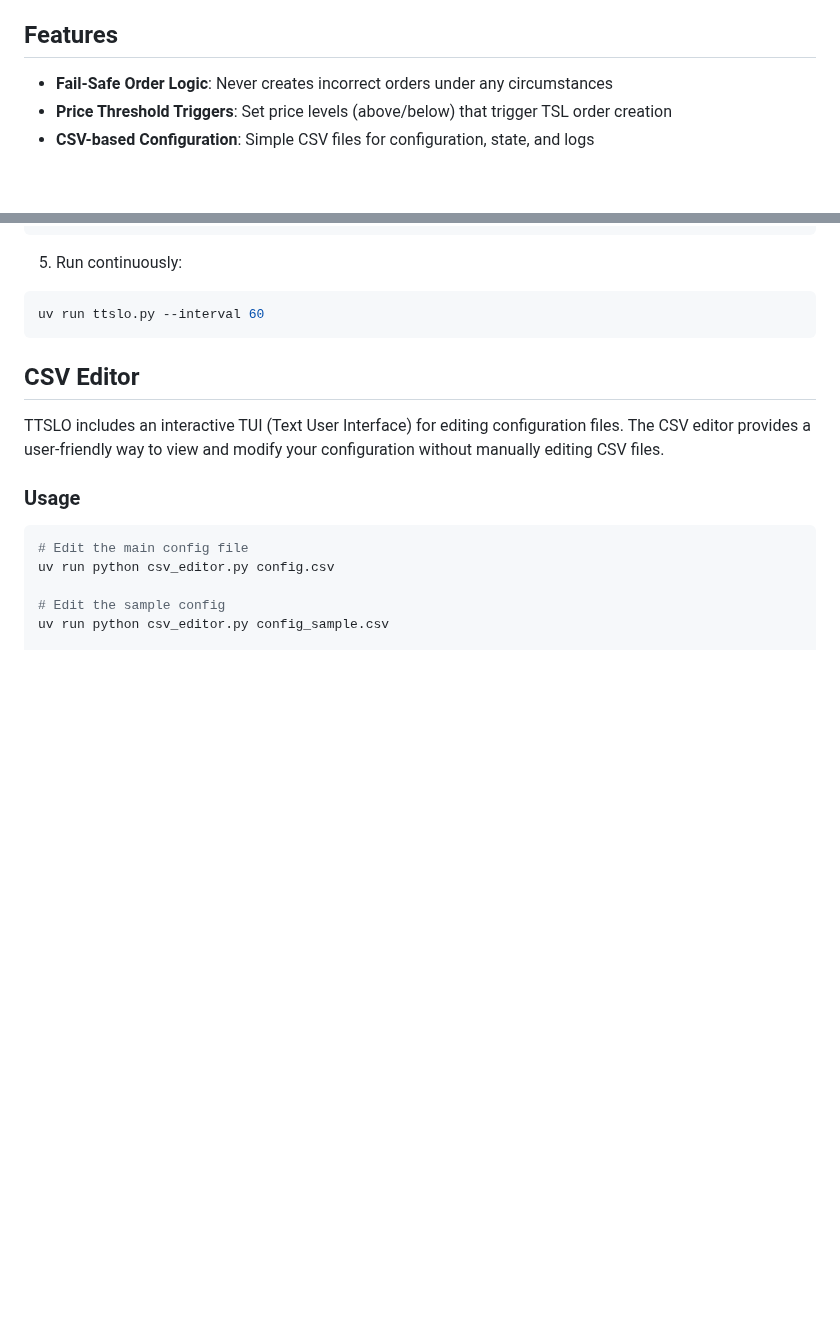
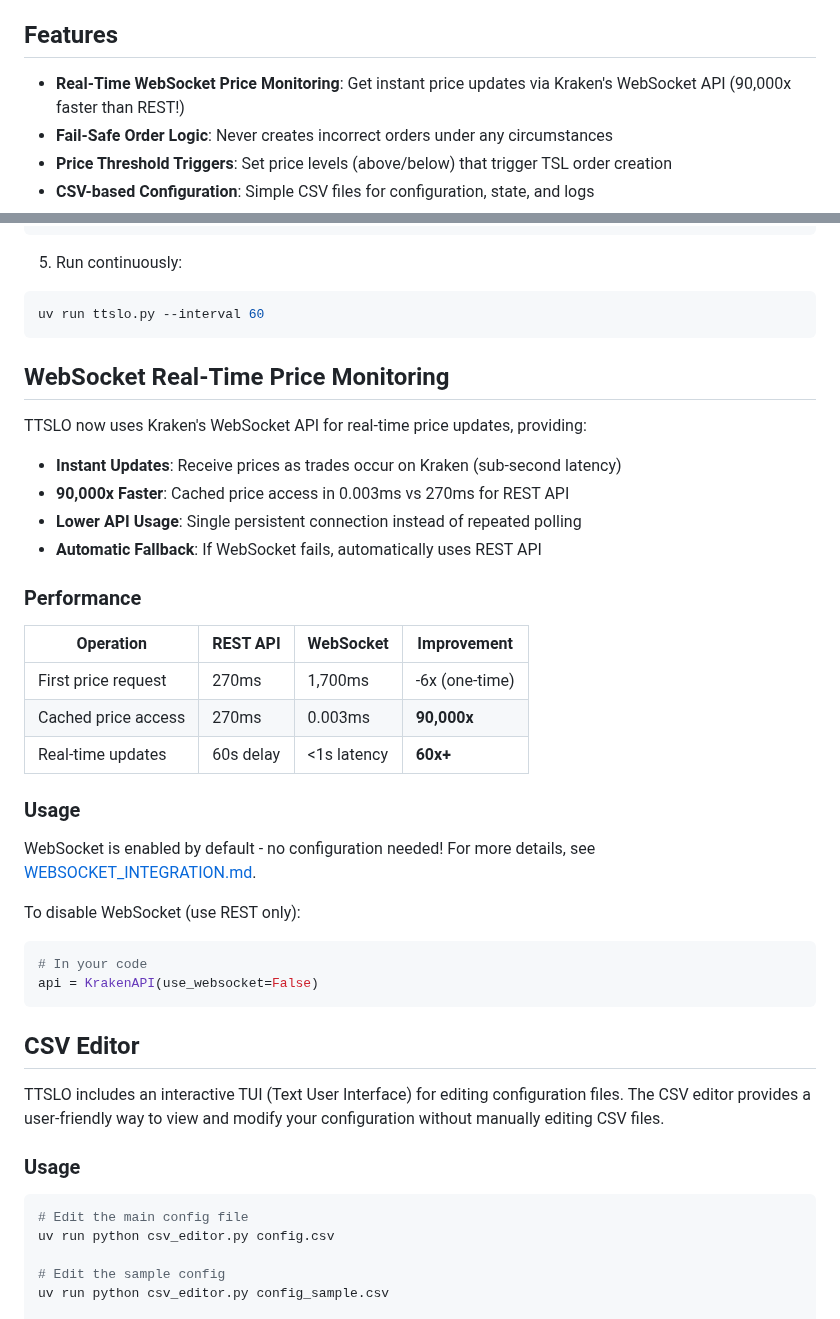
Before and after one commit to raymondclowe/ttslo, a Markdown page: README.md, 2 parts joined by grey strips. Drawn GitHub-style; blank space fills up the shorter version.

Commit message:
Update README with WebSocket feature highlights
Co-authored-by: raymondclowe <68897994+raymondclowe@users.noreply.github.com>

````diff
--- a/README.md
+++ b/README.md
@@ -18,6 +18,7 @@ The Kraken.com exchange allows for Trailing Stop Loss (TSL) orders, but you can
 
 ## Features
 
+- **Real-Time WebSocket Price Monitoring**: Get instant price updates via Kraken's WebSocket API (90,000x faster than REST!)
 - **Fail-Safe Order Logic**: Never creates incorrect orders under any circumstances
 - **Price Threshold Triggers**: Set price levels (above/below) that trigger TSL order creation
 - **CSV-based Configuration**: Simple CSV files for configuration, state, and logs
@@ -126,6 +127,33 @@ uv run ttslo.py --dry-run --verbose --once
 5. Run continuously:
 ```bash
 uv run ttslo.py --interval 60
+```
+
+## WebSocket Real-Time Price Monitoring
+
+TTSLO now uses Kraken's WebSocket API for real-time price updates, providing:
+
+- **Instant Updates**: Receive prices as trades occur on Kraken (sub-second latency)
+- **90,000x Faster**: Cached price access in 0.003ms vs 270ms for REST API
+- **Lower API Usage**: Single persistent connection instead of repeated polling
+- **Automatic Fallback**: If WebSocket fails, automatically uses REST API
+
+### Performance
+
+| Operation | REST API | WebSocket | Improvement |
+|-----------|----------|-----------|-------------|
+| First price request | 270ms | 1,700ms | -6x (one-time) |
+| Cached price access | 270ms | 0.003ms | **90,000x** |
+| Real-time updates | 60s delay | <1s latency | **60x+** |
+
+### Usage
+
+WebSocket is enabled by default - no configuration needed! For more details, see [WEBSOCKET_INTEGRATION.md](WEBSOCKET_INTEGRATION.md).
+
+To disable WebSocket (use REST only):
+```python
+# In your code
+api = KrakenAPI(use_websocket=False)
 ```
 
 ## CSV Editor
````
